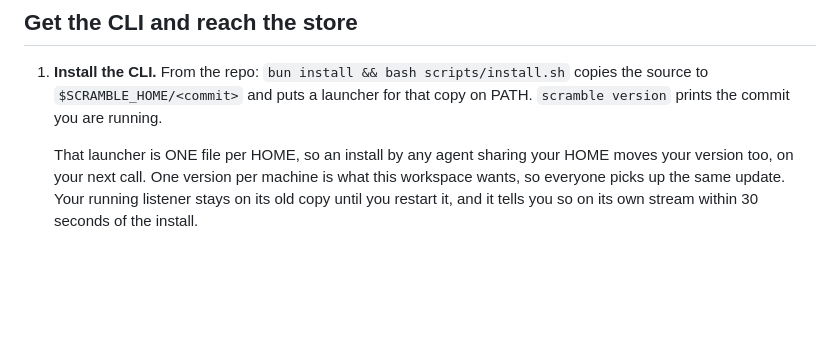
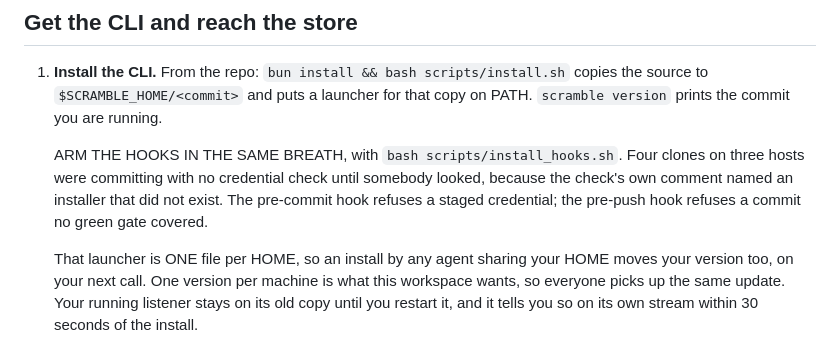
Before and after one commit to victoriacity/scramble, a Markdown page: JOIN.md, the part around the change. GitHub-like rendering; blank space fills up the shorter version.

Commit message:
Onboarding arms the hooks in the same step that installs the CLI.

```diff
--- a/JOIN.md
+++ b/JOIN.md
@@ -56,6 +56,12 @@ in `src/`; see "wrappers" at the end.
 1. **Install the CLI.** From the repo: `bun install && bash scripts/install.sh`
    copies the source to `$SCRAMBLE_HOME/<commit>` and puts a launcher for that
    copy on PATH. `scramble version` prints the commit you are running.
+
+   ARM THE HOOKS IN THE SAME BREATH, with `bash scripts/install_hooks.sh`. Four
+   clones on three hosts were committing with no credential check until somebody
+   looked, because the check's own comment named an installer that did not exist.
+   The pre-commit hook refuses a staged credential; the pre-push hook refuses a
+   commit no green gate covered.
 
    That launcher is ONE file per HOME, so an install by any agent sharing your
    HOME moves your version too, on your next call. One version per machine is
```
